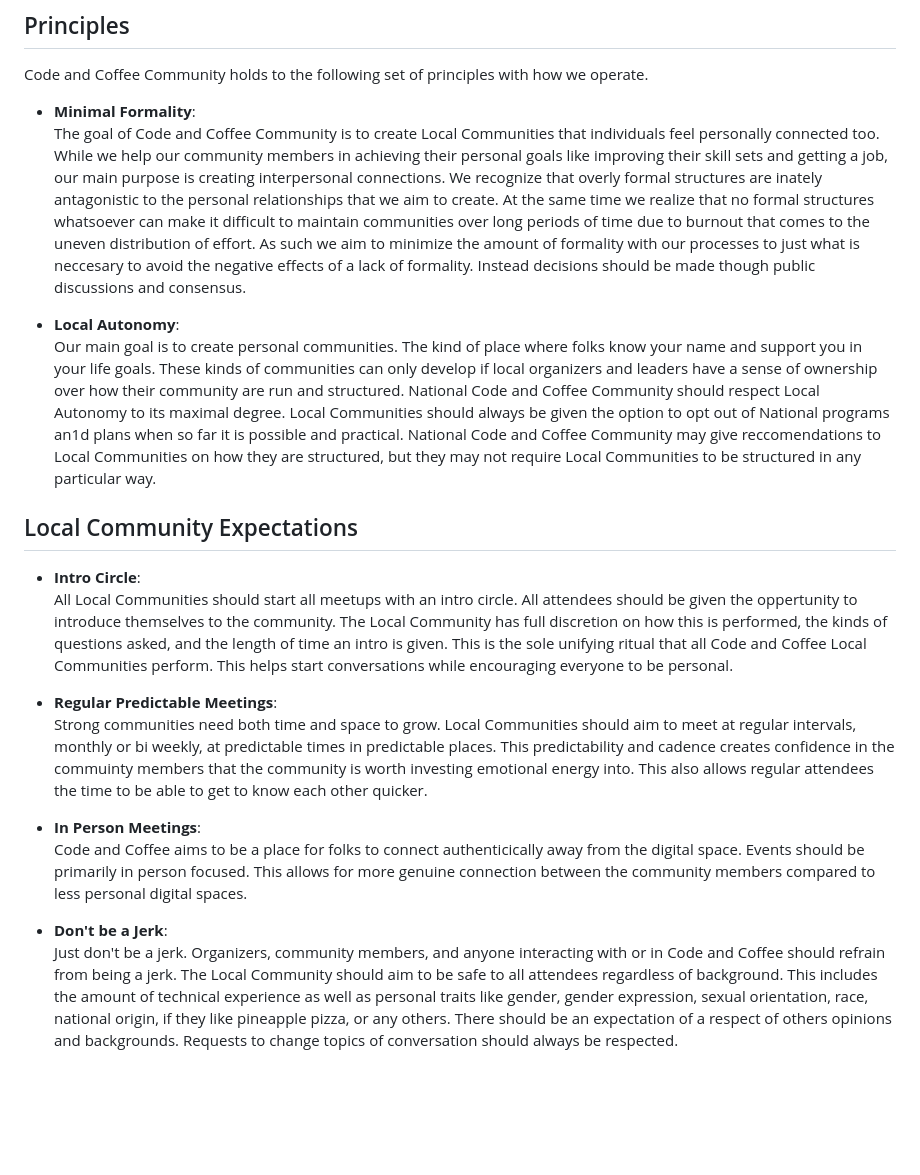
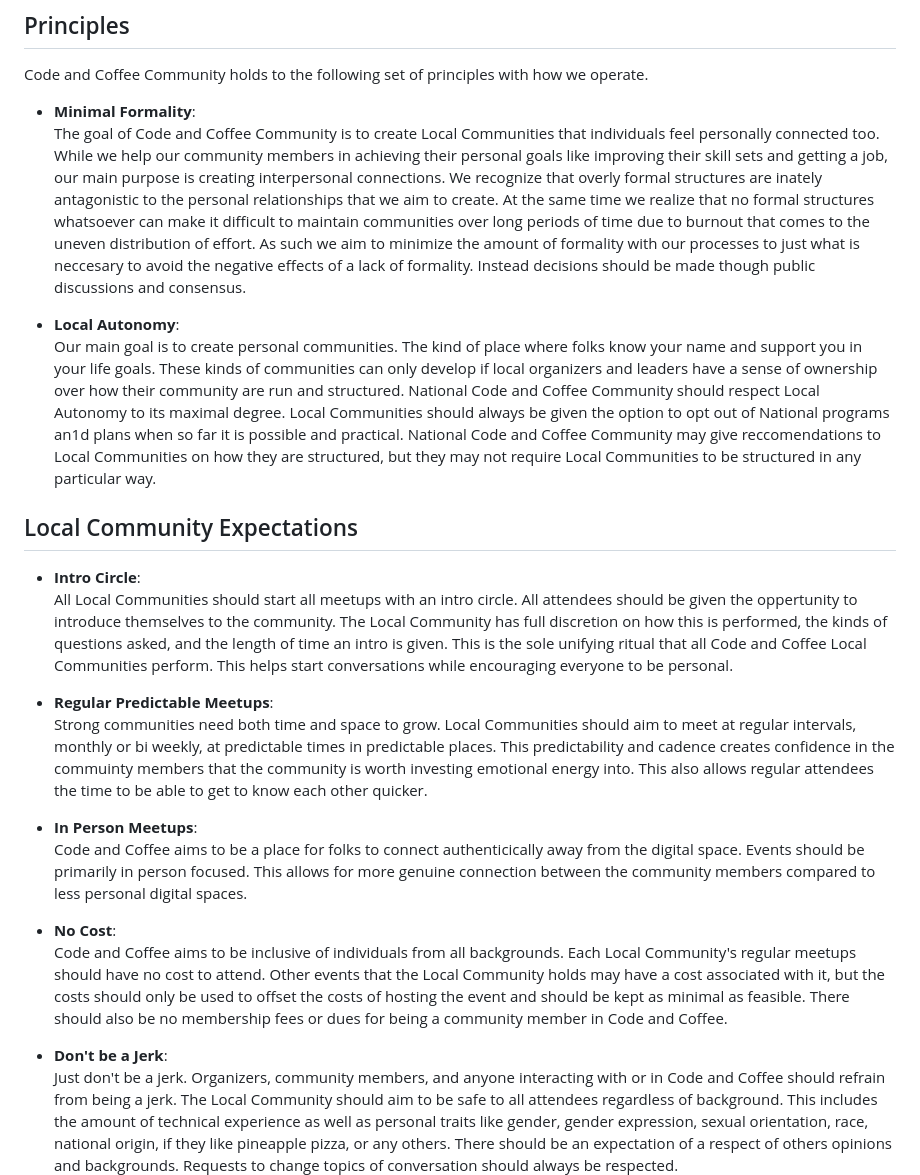
Before and after one commit to julianfl0w/National-Articles-of-Understanding, a Markdown page: Article 1 - National Code and Coffee Community.md, the part around the change. Drawn GitHub-style; blank space fills up the shorter version.

Commit message:
Added no cost to local community expectations

```diff
--- a/Article 1 - National Code and Coffee Community.md
+++ b/Article 1 - National Code and Coffee Community.md
@@ -8,24 +8,27 @@ This Article of Understanding aims to minimally formalize the goals of National
 ## Principles
 Code and Coffee Community holds to the following set of principles with how we operate.
 
-* **Minimal Formality**:
+- **Minimal Formality**:
 The goal of Code and Coffee Community is to create Local Communities that individuals feel personally connected too. While we help our community members in achieving their personal goals like improving their skill sets and getting a job, our main purpose is creating interpersonal connections. We recognize that overly formal structures are inately antagonistic to the personal relationships that we aim to create. At the same time we realize that no formal structures whatsoever can make it difficult to maintain communities over long periods of time due to burnout that comes to the uneven distribution of effort. As such we aim to minimize the amount of formality with our processes to just what is neccesary to avoid the negative effects of a lack of formality. Instead decisions should be made though public discussions and consensus.
 
-* **Local Autonomy**:
+- **Local Autonomy**:
 Our main goal is to create personal communities. The kind of place where folks know your name and support you in your life goals. These kinds of communities can only develop if local organizers and leaders have a sense of ownership over how their community are run and structured. National Code and Coffee Community should respect Local Autonomy to its maximal degree. Local Communities should always be given the option to opt out of National programs an1d plans when so far it is possible and practical. National Code and Coffee Community may give reccomendations to Local Communities on how they are structured, but they may not require Local Communities to be structured in any particular way.
 
 ## Local Community Expectations
 
-* **Intro Circle**:
+- **Intro Circle**:
 All Local Communities should start all meetups with an intro circle. All attendees should be given the oppertunity to introduce themselves to the community. The Local Community has full discretion on how this is performed, the kinds of questions asked, and the length of time an intro is given. This is the sole unifying ritual that all Code and Coffee Local Communities perform. This helps start conversations while encouraging everyone to be personal.
 
-* **Regular Predictable Meetings**:
+- **Regular Predictable Meetups**:
 Strong communities need both time and space to grow. Local Communities should aim to meet at regular intervals, monthly or bi weekly, at predictable times in predictable places. This predictability and cadence creates confidence in the commuinty members that the community is worth investing emotional energy into. This also allows regular attendees the time to be able to get to know each other quicker.
 
-* **In Person Meetings**:
+- **In Person Meetups**:
 Code and Coffee aims to be a place for folks to connect authenticically away from the digital space. Events should be primarily in person focused. This allows for more genuine connection between the community members compared to less personal digital spaces.
 
-* **Don't be a Jerk**:
+- **No Cost**:
+Code and Coffee aims to be inclusive of individuals from all backgrounds. Each Local Community's regular meetups should have no cost to attend. Other events that the Local Community holds may have a cost associated with it, but the costs should only be used to offset the costs of hosting the event and should be kept as minimal as feasible. There should also be no membership fees or dues for being a community member in Code and Coffee.
+
+- **Don't be a Jerk**:
 Just don't be a jerk. Organizers, community members, and anyone interacting with or in Code and Coffee should refrain from being a jerk. The Local Community should aim to be safe to all attendees regardless of background. This includes the amount of technical experience as well as personal traits like gender, gender expression, sexual orientation, race, national origin, if they like pineapple pizza, or any others. There should be an expectation of a respect of others opinions and backgrounds. Requests to change topics of conversation should always be respected.
 
 ## National Structure
```
